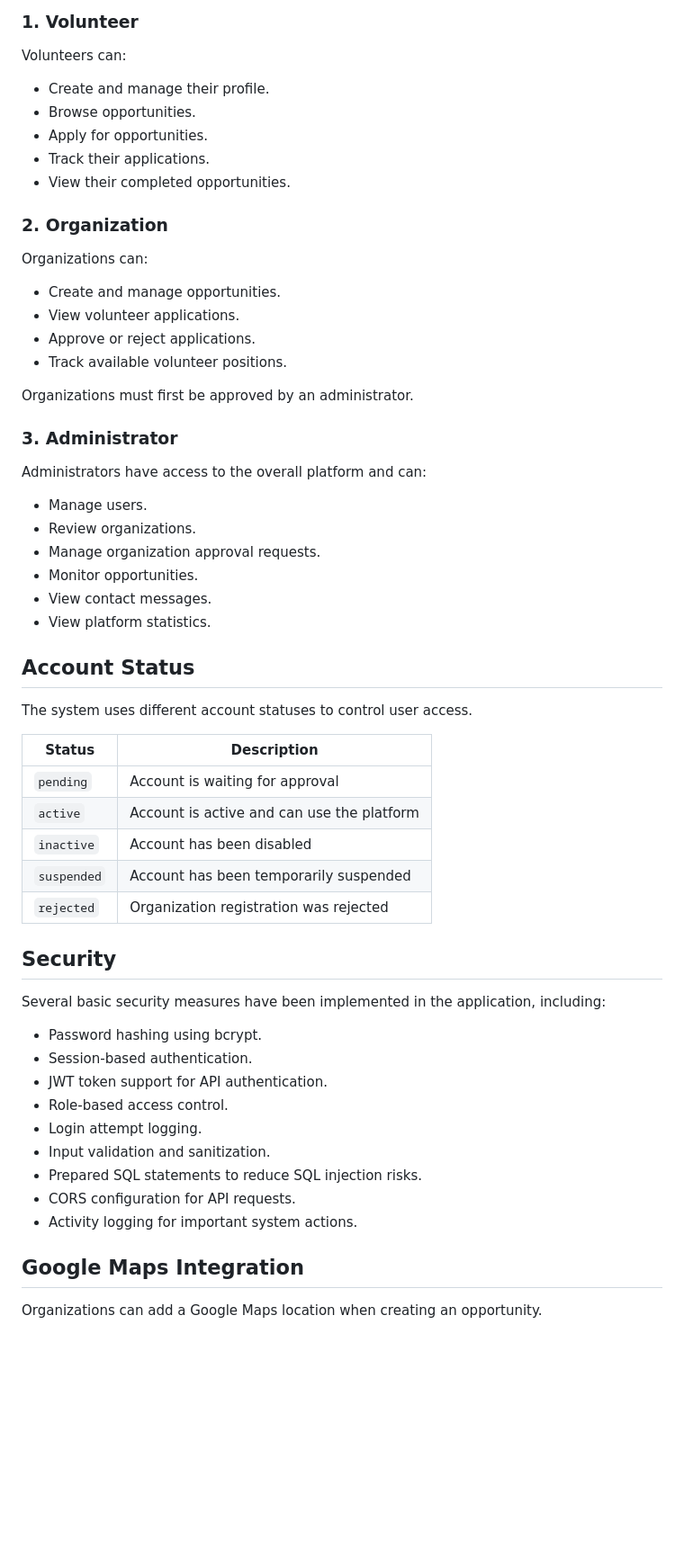
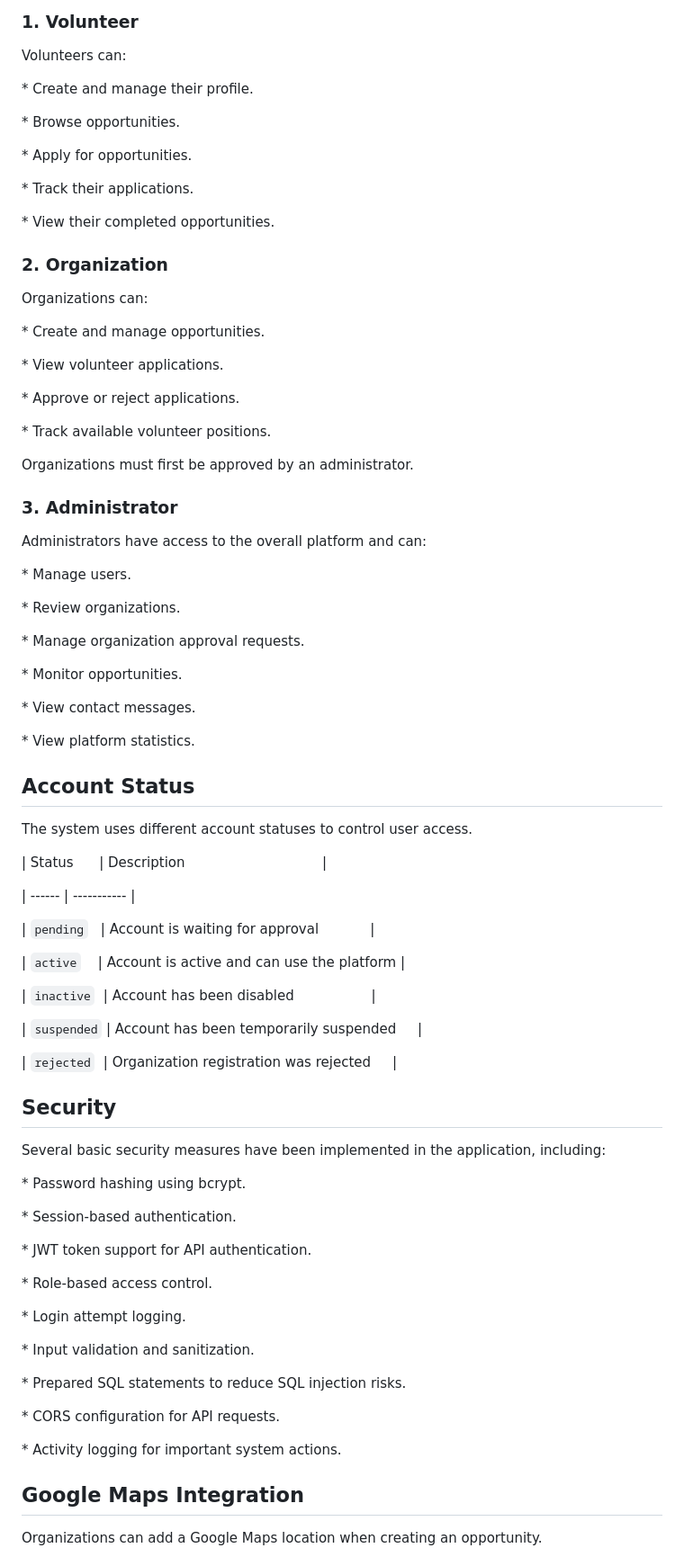
Before and after one commit to bstoficial/volunteer-connect, a Markdown page: README.md, the part around one of its changes. Shown at 90% size. Rendered like a GitHub page; blank space fills up the shorter version.

```diff
--- a/README.md
+++ b/README.md
@@ -337,20 +484,27 @@ The system has three main roles.
 
 Volunteers can:
 
-* Create and manage their profile.
-* Browse opportunities.
-* Apply for opportunities.
-* Track their applications.
-* View their completed opportunities.
+\* Create and manage their profile.
+
+\* Browse opportunities.
+
+\* Apply for opportunities.
+
+\* Track their applications.
+
+\* View their completed opportunities.
 
 ### 2. Organization
 
 Organizations can:
 
-* Create and manage opportunities.
-* View volunteer applications.
-* Approve or reject applications.
-* Track available volunteer positions.
+\* Create and manage opportunities.
+
+\* View volunteer applications.
+
+\* Approve or reject applications.
+
+\* Track available volunteer positions.
 
 Organizations must first be approved by an administrator.
 
@@ -358,38 +512,57 @@ Organizations must first be approved by an administrator.
 
 Administrators have access to the overall platform and can:
 
-* Manage users.
-* Review organizations.
-* Manage organization approval requests.
-* Monitor opportunities.
-* View contact messages.
-* View platform statistics.
+\* Manage users.
+
+\* Review organizations.
+
+\* Manage organization approval requests.
+
+\* Monitor opportunities.
+
+\* View contact messages.
+
+\* View platform statistics.
 
 ## Account Status
 
 The system uses different account statuses to control user access.
 
-| Status      | Description                                |
-| ----------- | ------------------------------------------ |
-| `pending`   | Account is waiting for approval            |
-| `active`    | Account is active and can use the platform |
-| `inactive`  | Account has been disabled                  |
-| `suspended` | Account has been temporarily suspended     |
-| `rejected`  | Organization registration was rejected     |
+\| Status      | Description                                |
+
+\| ------ | ----------- |
+
+\| `pending`   | Account is waiting for approval            |
+
+\| `active`    | Account is active and can use the platform |
+
+\| `inactive`  | Account has been disabled                  |
+
+\| `suspended` | Account has been temporarily suspended     |
+
+\| `rejected`  | Organization registration was rejected     |
 
 ## Security
 
 Several basic security measures have been implemented in the application, including:
 
-* Password hashing using bcrypt.
-* Session-based authentication.
-* JWT token support for API authentication.
-* Role-based access control.
-* Login attempt logging.
-* Input validation and sanitization.
-* Prepared SQL statements to reduce SQL injection risks.
-* CORS configuration for API requests.
-* Activity logging for important system actions.
+\* Password hashing using bcrypt.
+
+\* Session-based authentication.
+
+\* JWT token support for API authentication.
+
+\* Role-based access control.
+
+\* Login attempt logging.
+
+\* Input validation and sanitization.
+
+\* Prepared SQL statements to reduce SQL injection risks.
+
+\* CORS configuration for API requests.
+
+\* Activity logging for important system actions.
 
 ## Google Maps Integration
 
```
Also changed, not shown: other parts of README.md (+315 -145 lines).
